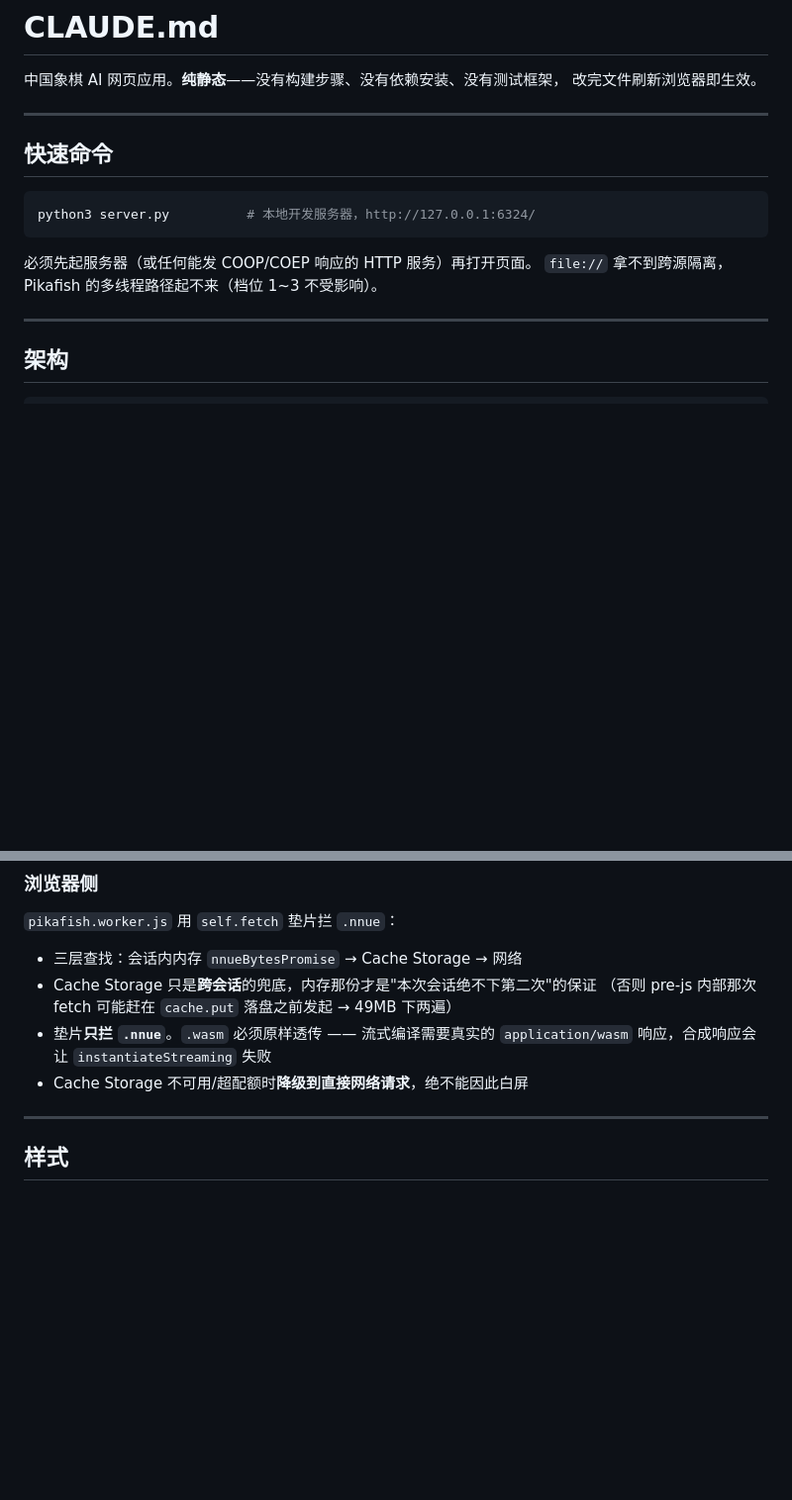
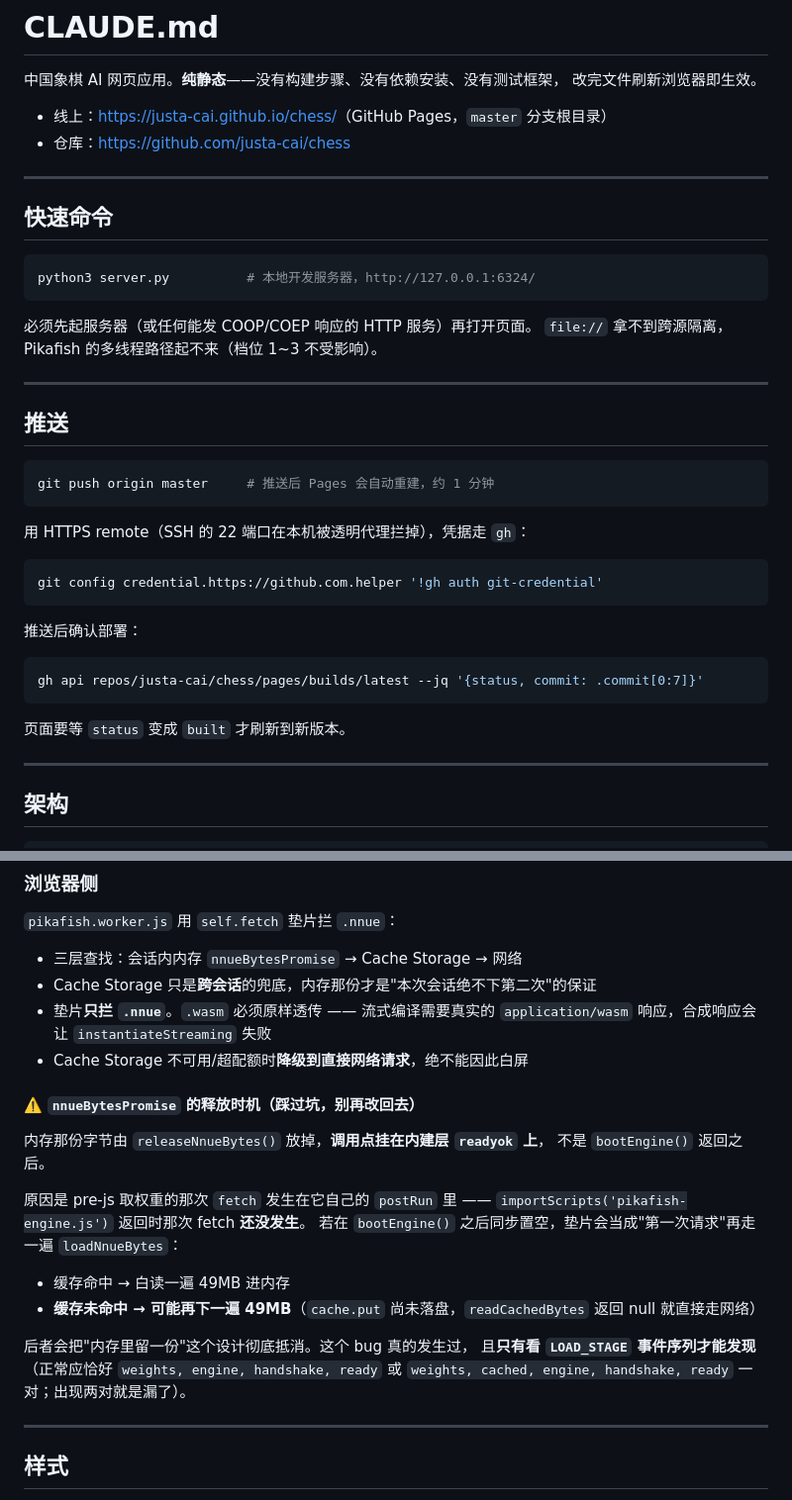
Before and after one commit to justa-cai/chess, a Markdown page: CLAUDE.md, 2 parts joined by grey strips. Shown at 99% size. GitHub-like rendering; blank space fills up the shorter version.

````diff
--- a/CLAUDE.md
+++ b/CLAUDE.md
@@ -2,6 +2,9 @@
 
 中国象棋 AI 网页应用。**纯静态**——没有构建步骤、没有依赖安装、没有测试框架，
 改完文件刷新浏览器即生效。
+
+- 线上：<https://justa-cai.github.io/chess/>（GitHub Pages，`master` 分支根目录）
+- 仓库：<https://github.com/justa-cai/chess>
 
 ---
 
@@ -13,6 +16,28 @@ python3 server.py          # 本地开发服务器，http://127.0.0.1:6324/
 
 必须先起服务器（或任何能发 COOP/COEP 响应的 HTTP 服务）再打开页面。
 `file://` 拿不到跨源隔离，Pikafish 的多线程路径起不来（档位 1~3 不受影响）。
+
+---
+
+## 推送
+
+```bash
+git push origin master     # 推送后 Pages 会自动重建，约 1 分钟
+```
+
+用 HTTPS remote（SSH 的 22 端口在本机被透明代理拦掉），凭据走 `gh`：
+
+```bash
+git config credential.https://github.com.helper '!gh auth git-credential'
+```
+
+推送后确认部署：
+
+```bash
+gh api repos/justa-cai/chess/pages/builds/latest --jq '{status, commit: .commit[0:7]}'
+```
+
+页面要等 `status` 变成 `built` 才刷新到新版本。
 
 ---
 
@@ -270,10 +302,26 @@ PvP 模式下 `app.js` 用 **wukong** 来做终局判定，避免为了判个胜
 
 - 三层查找：会话内内存 `nnueBytesPromise` → Cache Storage → 网络
 - Cache Storage 只是**跨会话**的兜底，内存那份才是"本次会话绝不下第二次"的保证
-  （否则 pre-js 内部那次 fetch 可能赶在 `cache.put` 落盘之前发起 → 49MB 下两遍）
 - 垫片**只拦 `.nnue`**。`.wasm` 必须原样透传 —— 流式编译需要真实的
   `application/wasm` 响应，合成响应会让 `instantiateStreaming` 失败
 - Cache Storage 不可用/超配额时**降级到直接网络请求**，绝不能因此白屏
+
+#### ⚠️ `nnueBytesPromise` 的释放时机（踩过坑，别再改回去）
+
+内存那份字节由 `releaseNnueBytes()` 放掉，**调用点挂在内建层 `readyok` 上**，
+不是 `bootEngine()` 返回之后。
+
+原因是 pre-js 取权重的那次 `fetch` 发生在它自己的 `postRun` 里 ——
+`importScripts('pikafish-engine.js')` 返回时那次 fetch **还没发生**。
+若在 `bootEngine()` 之后同步置空，垫片会当成"第一次请求"再走一遍 `loadNnueBytes`：
+
+- 缓存命中 → 白读一遍 49MB 进内存
+- **缓存未命中 → 可能再下一遍 49MB**（`cache.put` 尚未落盘，`readCachedBytes`
+  返回 null 就直接走网络）
+
+后者会把"内存里留一份"这个设计彻底抵消。这个 bug 真的发生过，
+且**只有看 `LOAD_STAGE` 事件序列才能发现**（正常应恰好 `weights, engine, handshake, ready`
+或 `weights, cached, engine, handshake, ready` 一对；出现两对就是漏了）。
 
 ---
 
````
Also changed, not shown: other parts of CLAUDE.md (+8 -1 lines), README_CN.md (+16 -0 lines), 1 other file.
